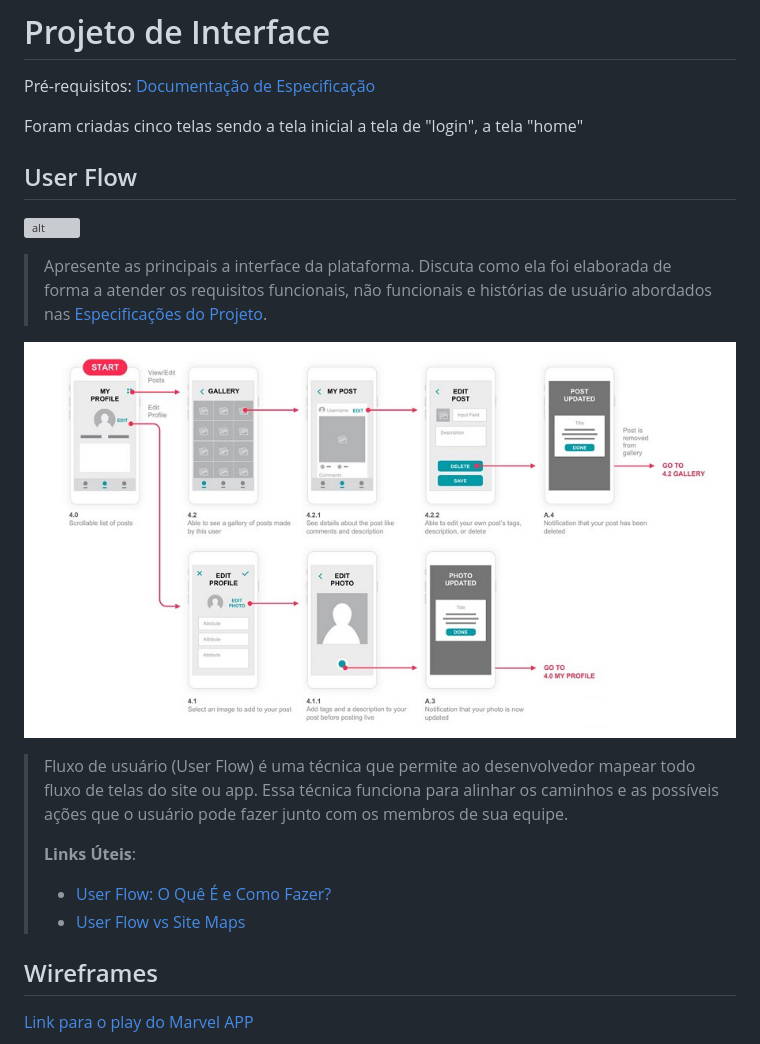
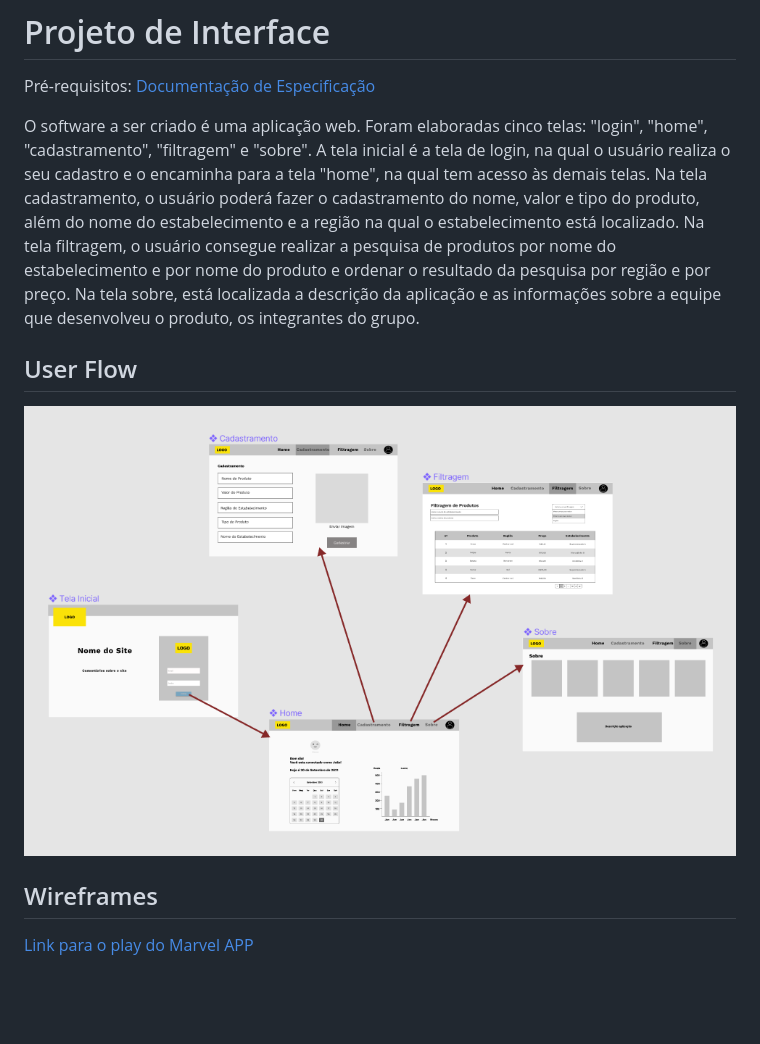
Before and after one commit to ICEI-PUC-Minas-PPLES-TI/PLF-ES-2021-2-TI1-7924100-02-gastos-e-comparacao-de-precos-1, a Markdown page: Documentacao/3-Interface.md, the part around the change. Drawn GitHub-style; pictures changed too: Documentacao/images/Interface/Interface.png; blank space fills up the shorter version; grey boxes are pictures that could not be loaded.

Commit message:
alteracao da interface
acrescentei a parte do user flow

```diff
--- a/Documentacao/3-Interface.md
+++ b/Documentacao/3-Interface.md
@@ -3,33 +3,14 @@
 
 <span style="color:red">Pré-requisitos: <a href="2-Especificação.md"> Documentação de Especificação</a></span>
 
-Foram criadas cinco telas sendo a tela inicial a tela de "login", a tela "home"
-
+O software a ser criado é uma aplicação web. Foram elaboradas cinco telas: "login", "home", "cadastramento", "filtragem" e "sobre". A tela inicial é a tela de login, na qual o usuário realiza o seu cadastro e o encaminha para a tela "home", na qual tem acesso às demais telas.
+Na tela cadastramento, o usuário poderá fazer o cadastramento do nome, valor e tipo do produto, além do nome do estabelecimento e a região na qual o estabelecimento está localizado.
+Na tela filtragem, o usuário consegue realizar a pesquisa de produtos por nome do estabelecimento e por nome do produto e ordenar o resultado da pesquisa por região e por preço.
+Na tela sobre, está localizada a descrição da aplicação e as informações sobre a equipe que desenvolveu o produto, os integrantes do grupo.
 
 ## User Flow
 
-
-![alt](images/Interface.png)
-
-
-
-
-> Apresente as principais a interface da plataforma. Discuta como ela
-> foi elaborada de forma a atender os requisitos funcionais, não
-> funcionais e histórias de usuário abordados nas [Especificações do
-> Projeto](2-Especificação.md).
-
-![Exemplo de UserFlow](images/userflow.jpg)
-
-> Fluxo de usuário (User Flow) é uma técnica que permite ao desenvolvedor
-> mapear todo fluxo de telas do site ou app. Essa técnica funciona
-> para alinhar os caminhos e as possíveis ações que o usuário pode
-> fazer junto com os membros de sua equipe.
->
-> **Links Úteis**:
-> - [User Flow: O Quê É e Como Fazer?](https://medium.com/7bits/fluxo-de-usu%C3%A1rio-user-flow-o-que-%C3%A9-como-fazer-79d965872534)
-> - [User Flow vs Site Maps](http://designr.com.br/sitemap-e-user-flow-quais-as-diferencas-e-quando-usar-cada-um/)
-
+![alt](images/Interface/Interface.png)
 
 ## Wireframes
 
```
Also changed, not shown: README.md (+3 -2 lines).
